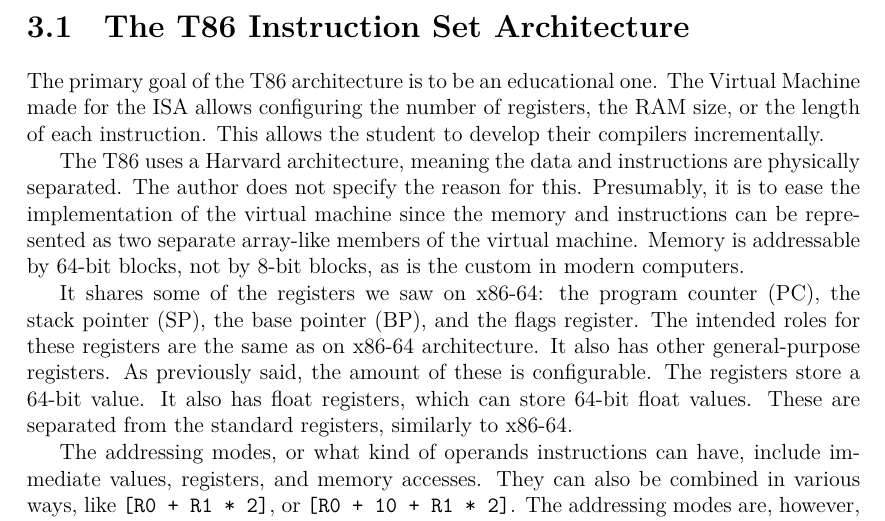
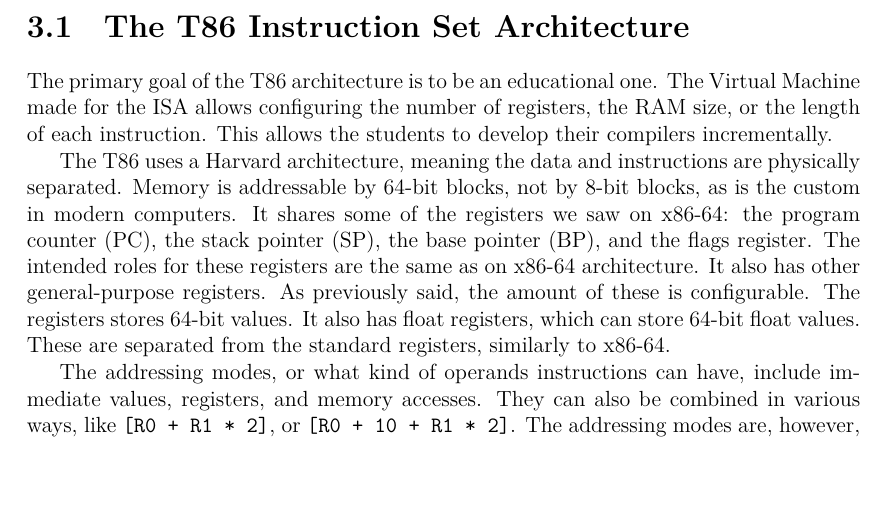
Before and after one commit to Gregofi/thesis, a LaTeX thesis (ctufit-thesis.tex, which reads text/2.tex): part of page 53 of 81, cut so that both start at the same text, the shorter picture padded with empty space. Compiled offline with XeLaTeX.

Commit message:
Refactoring of the third chapter

```diff
--- a/text/2.tex
+++ b/text/2.tex
@@ -11,23 +11,19 @@ debugging capabilities of said virtual machine.
 \section{The T86 Instruction Set Architecture}
 The primary goal of the T86 architecture is to be an educational one. The
 Virtual Machine made for the ISA allows configuring the number of registers,
-the RAM size, or the length of each instruction. This allows the student to
+the RAM size, or the length of each instruction. This allows the students to
 develop their compilers incrementally.
 
 The T86 uses a Harvard architecture, meaning the data and instructions are
-physically separated. The author does not specify the reason for this.
-Presumably, it is to ease the implementation of the virtual machine since the
-memory and instructions can be represented as two separate array-like members
-of the virtual machine. Memory is addressable by 64-bit blocks, not by 8-bit
-blocks, as is the custom in modern computers.
-
-It shares some of the registers we saw on x86-64: the program counter (PC), the
-stack pointer (SP), the base pointer (BP), and the flags register. The intended
-roles for these registers are the same as on x86-64 architecture. It also has
-other general-purpose registers. As previously said, the amount of these is
-configurable. The registers store a 64-bit value. It also has float registers,
-which can store 64-bit float values. These are separated from the standard
-registers, similarly to x86-64.
+physically separated. Memory is addressable by 64-bit blocks, not by 8-bit
+blocks, as is the custom in modern computers. It shares some of the registers
+we saw on x86-64: the program counter (PC), the stack pointer (SP), the base
+pointer (BP), and the flags register. The intended roles for these registers
+are the same as on x86-64 architecture. It also has other general-purpose
+registers. As previously said, the amount of these is configurable. The
+registers stores 64-bit values. It also has float registers, which can store
+64-bit float values. These are separated from the standard registers, similarly
+to x86-64.
 
 The addressing modes, or what kind of operands instructions can have, include
 immediate values, registers, and memory accesses. They can also be combined in
```
